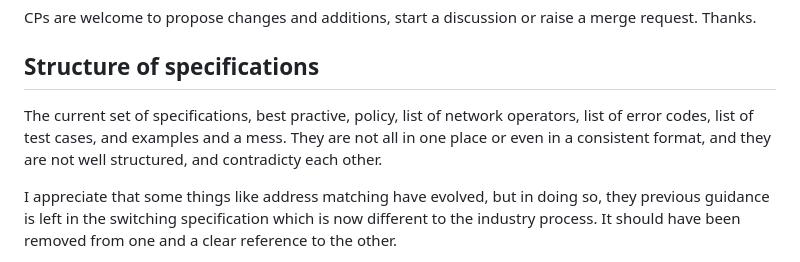
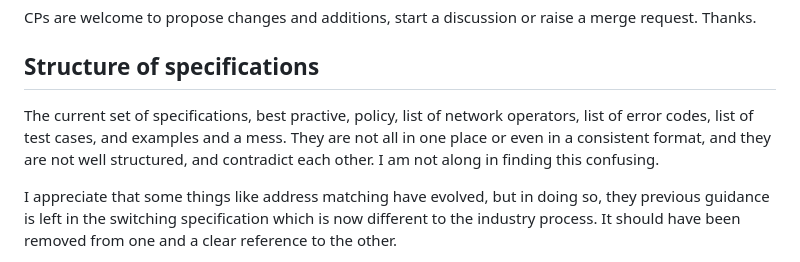
Before and after one commit to revk/NOTSCO, a Markdown page: ProposedChanges.md, the part around the change. GitHub-like rendering.

```diff
--- a/ProposedChanges.md
+++ b/ProposedChanges.md
@@ -11,7 +11,7 @@ CPs are welcome to propose changes and additions, start a discussion or raise a
 
 ## Structure of specifications
 
-The current set of specifications, best practive, policy, list of network operators, list of error codes, list of test cases, and examples and a mess. They are not all in one place or even in a consistent format, and they are not well structured, and contradicty each other.
+The current set of specifications, best practive, policy, list of network operators, list of error codes, list of test cases, and examples and a mess. They are not all in one place or even in a consistent format, and they are not well structured, and contradict each other. I am not along in finding this confusing.
 
 I appreciate that some things like address matching have evolved, but in doing so, they previous guidance is left in the switching specification which is now different to the industry process. It should have been removed from one and a clear reference to the other.
 
```
